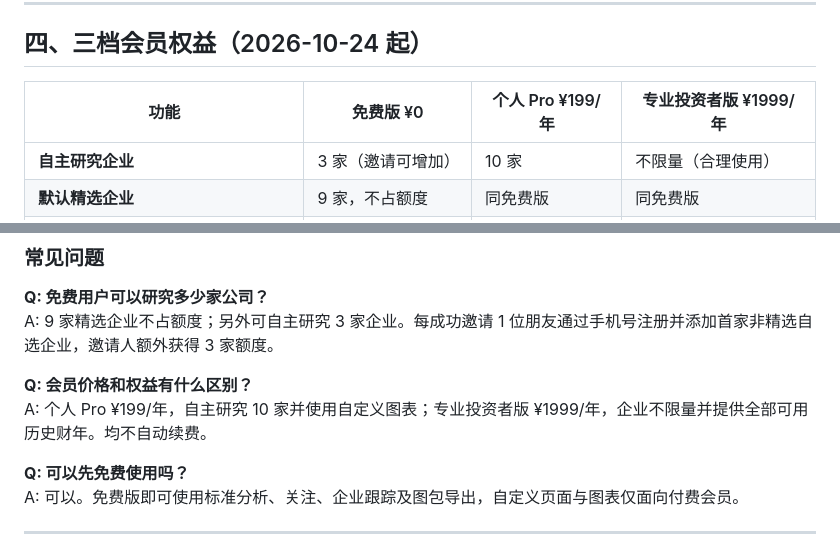
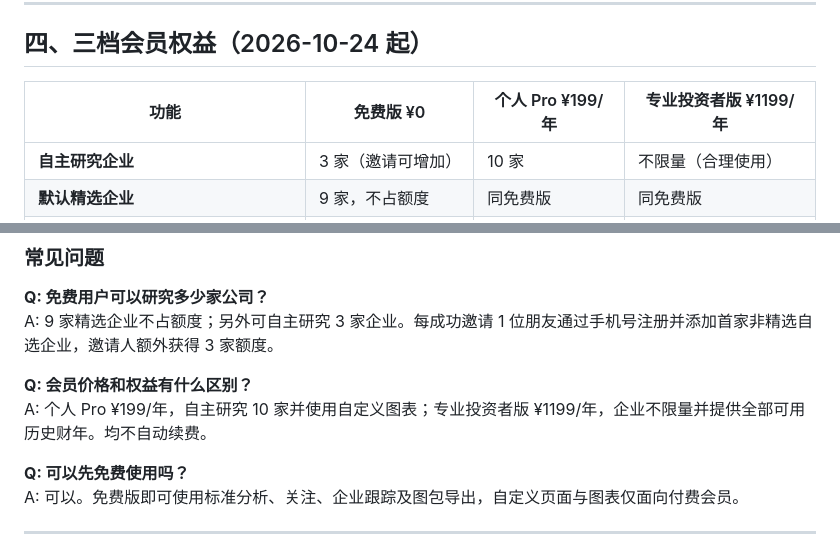
Before and after one commit to richardsun1990/dupontmaster-web-manual, a Markdown page: web-manual-content.md, 2 parts joined by grey strips. Drawn GitHub-style.

Commit message:
fix(website): restore investor tier ¥1199/year across pricing and legal

```diff
--- a/web-manual-content.md
+++ b/web-manual-content.md
@@ -102,7 +102,7 @@
 
 ## 四、三档会员权益（2026-10-24 起）
 
-| 功能 | 免费版 ¥0 | 个人 Pro ¥199/年 | 专业投资者版 ¥1999/年 |
+| 功能 | 免费版 ¥0 | 个人 Pro ¥199/年 | 专业投资者版 ¥1199/年 |
 |-----|----------|-----------------|-----------------------|
 | **自主研究企业** | 3 家（邀请可增加） | 10 家 | 不限量（合理使用） |
 | **默认精选企业** | 9 家，不占额度 | 同免费版 | 同免费版 |
@@ -117,7 +117,7 @@
 A: 9 家精选企业不占额度；另外可自主研究 3 家企业。每成功邀请 1 位朋友通过手机号注册并添加首家非精选自选企业，邀请人额外获得 3 家额度。
 
 **Q: 会员价格和权益有什么区别？**
-A: 个人 Pro ¥199/年，自主研究 10 家并使用自定义图表；专业投资者版 ¥1999/年，企业不限量并提供全部可用历史财年。均不自动续费。
+A: 个人 Pro ¥199/年，自主研究 10 家并使用自定义图表；专业投资者版 ¥1199/年，企业不限量并提供全部可用历史财年。均不自动续费。
 
 **Q: 可以先免费使用吗？**
 A: 可以。免费版即可使用标准分析、关注、企业跟踪及图包导出，自定义页面与图表仅面向付费会员。
```
